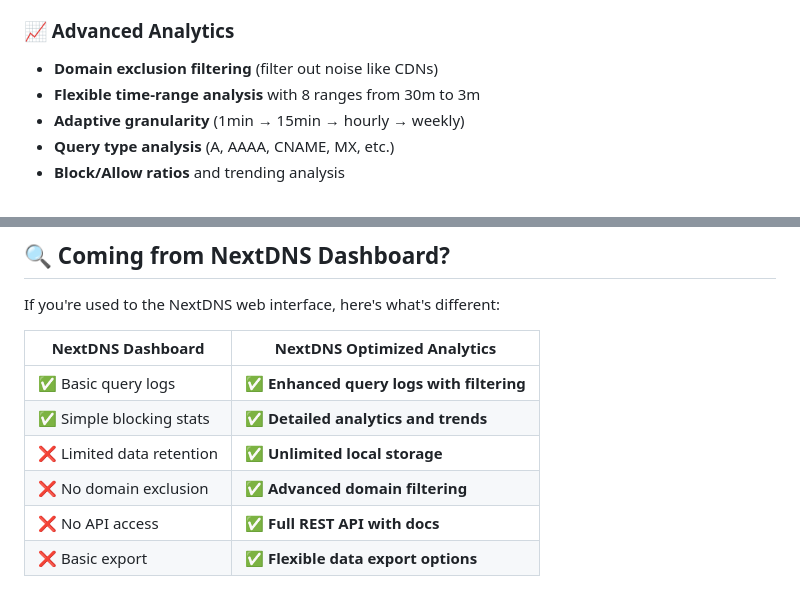
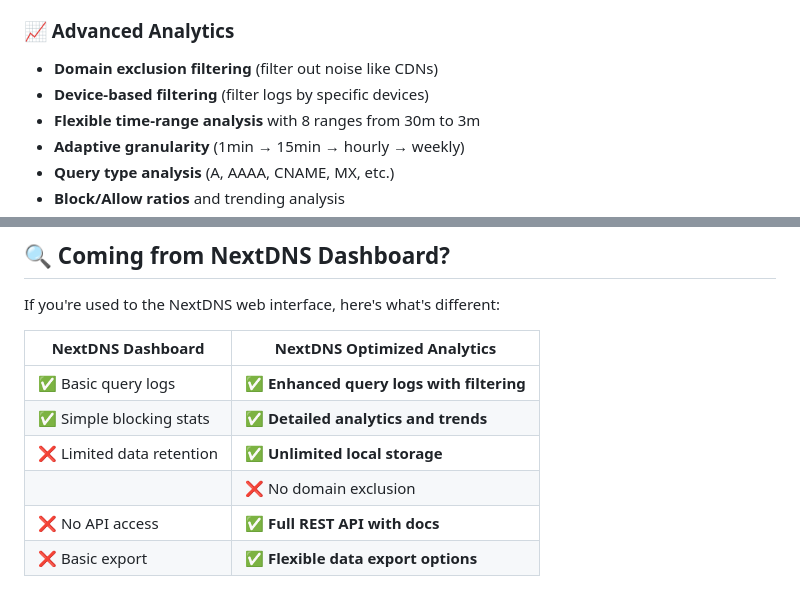
Before and after one commit to BondIT-ApS/NextDNS-Optimized-Analytics, a Markdown page: docs/01-overview.md, 2 parts joined by grey strips. Drawn GitHub-style.

```diff
--- a/docs/01-overview.md
+++ b/docs/01-overview.md
@@ -25,6 +25,7 @@ The NextDNS web dashboard provides basic analytics, but lacks advanced filtering
 
 ### **📈 Advanced Analytics**
 - **Domain exclusion filtering** (filter out noise like CDNs)
+- **Device-based filtering** (filter logs by specific devices)
 - **Flexible time-range analysis** with 8 ranges from 30m to 3m
 - **Adaptive granularity** (1min → 15min → hourly → weekly)
 - **Query type analysis** (A, AAAA, CNAME, MX, etc.)
@@ -130,7 +131,7 @@ If you're used to the NextDNS web interface, here's what's different:
 | ✅ Basic query logs | ✅ **Enhanced query logs with filtering** |
 | ✅ Simple blocking stats | ✅ **Detailed analytics and trends** |
 | ❌ Limited data retention | ✅ **Unlimited local storage** |
-| ❌ No domain exclusion | ✅ **Advanced domain filtering** |
+|| ❌ No domain exclusion | ✅ **Advanced domain & device filtering** |
 | ❌ No API access | ✅ **Full REST API with docs** |
 | ❌ Basic export | ✅ **Flexible data export options** |
 
```
Also changed, not shown: DEVICE_FILTER_IMPLEMENTATION.md (deleted, +0 -157 lines), docs/03-api-reference.md (+57 -0 lines).
